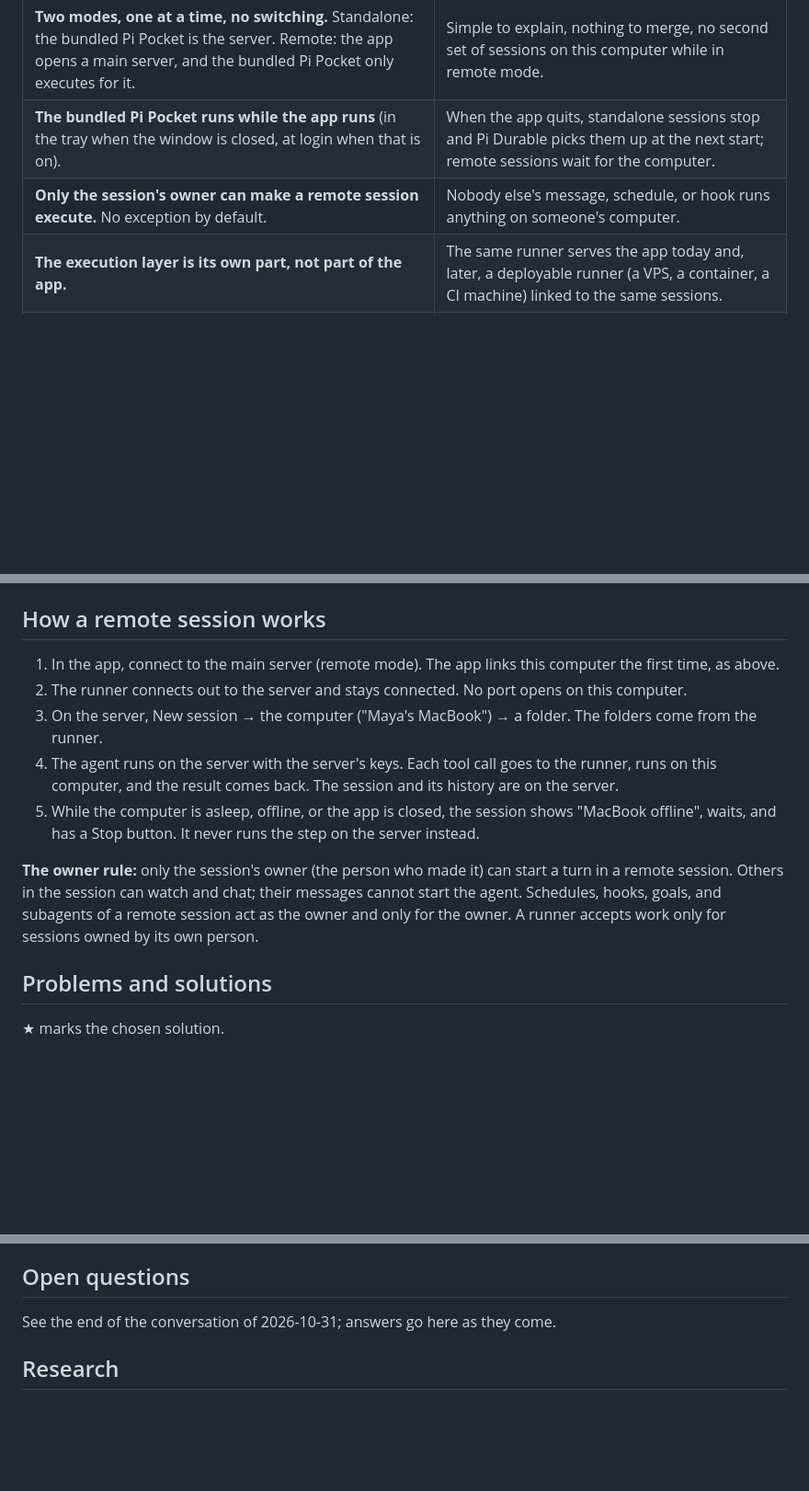
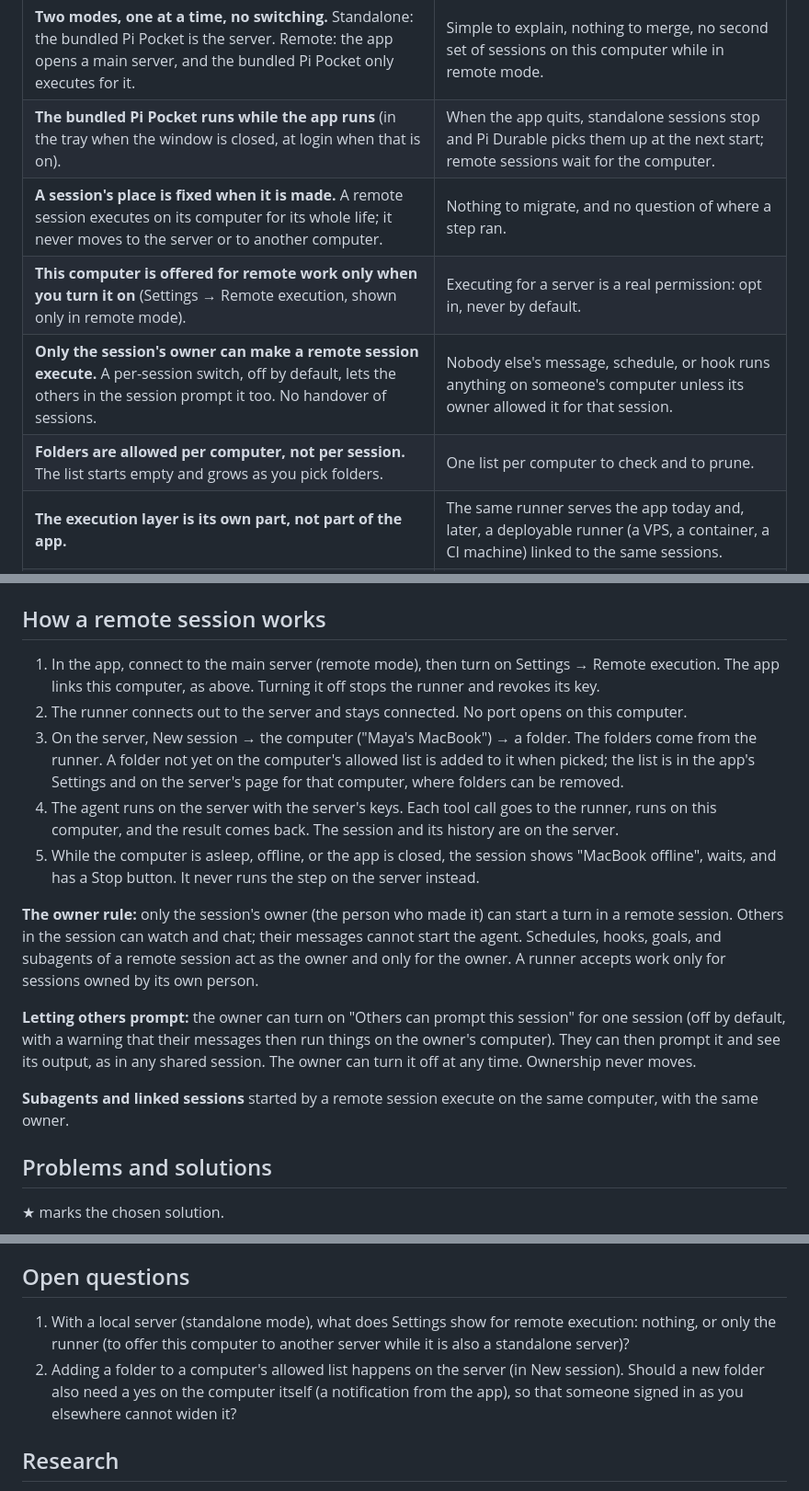
Before and after one commit to vitalNohj/pi-pocket-gui, a Markdown page: docs/remote/plan.md, 3 parts joined by grey strips. Shown at 92% size. GitHub-like rendering; blank space fills up the shorter version.

Commit message:
Remote plan: fixed place per session, opt-in setting, per-session 'others can prompt' switch, per-computer folder list

```diff
--- a/docs/remote/plan.md
+++ b/docs/remote/plan.md
@@ -19,7 +19,10 @@ Provider keys never leave the main server. A computer that executes needs no key
 | **The app bundles a full Pi Pocket.** | New users get a server with the app. The code that runs on this computer ships with the app, versioned and known: the server never sends code. |
 | **Two modes, one at a time, no switching.** Standalone: the bundled Pi Pocket is the server. Remote: the app opens a main server, and the bundled Pi Pocket only executes for it. | Simple to explain, nothing to merge, no second set of sessions on this computer while in remote mode. |
 | **The bundled Pi Pocket runs while the app runs** (in the tray when the window is closed, at login when that is on). | When the app quits, standalone sessions stop and Pi Durable picks them up at the next start; remote sessions wait for the computer. |
-| **Only the session's owner can make a remote session execute.** No exception by default. | Nobody else's message, schedule, or hook runs anything on someone's computer. |
+| **A session's place is fixed when it is made.** A remote session executes on its computer for its whole life; it never moves to the server or to another computer. | Nothing to migrate, and no question of where a step ran. |
+| **This computer is offered for remote work only when you turn it on** (Settings → Remote execution, shown only in remote mode). | Executing for a server is a real permission: opt in, never by default. |
+| **Only the session's owner can make a remote session execute.** A per-session switch, off by default, lets the others in the session prompt it too. No handover of sessions. | Nobody else's message, schedule, or hook runs anything on someone's computer unless its owner allowed it for that session. |
+| **Folders are allowed per computer, not per session.** The list starts empty and grows as you pick folders. | One list per computer to check and to prune. |
 | **The execution layer is its own part, not part of the app.** | The same runner serves the app today and, later, a deployable runner (a VPS, a container, a CI machine) linked to the same sessions. |
 | **Each computer gets its own key**, got through the existing sign-in, with no extra step in the app. | See [Verification](#verification). |
 
@@ -72,9 +75,12 @@ the one-time code to paste (`pi-pocket runner link <server> <code>`).
 
 ## How a remote session works
 
-1. In the app, connect to the main server (remote mode). The app links this computer the first time, as above.
+1. In the app, connect to the main server (remote mode), then turn on Settings → Remote execution. The app links this
+   computer, as above. Turning it off stops the runner and revokes its key.
 2. The runner connects out to the server and stays connected. No port opens on this computer.
-3. On the server, New session → the computer ("Maya's MacBook") → a folder. The folders come from the runner.
+3. On the server, New session → the computer ("Maya's MacBook") → a folder. The folders come from the runner. A folder
+   not yet on the computer's allowed list is added to it when picked; the list is in the app's Settings and on the
+   server's page for that computer, where folders can be removed.
 4. The agent runs on the server with the server's keys. Each tool call goes to the runner, runs on this computer, and
    the result comes back. The session and its history are on the server.
 5. While the computer is asleep, offline, or the app is closed, the session shows "MacBook offline", waits, and has a
@@ -83,6 +89,12 @@ the one-time code to paste (`pi-pocket runner link <server> <code>`).
 **The owner rule:** only the session's owner (the person who made it) can start a turn in a remote session. Others in
 the session can watch and chat; their messages cannot start the agent. Schedules, hooks, goals, and subagents of a
 remote session act as the owner and only for the owner. A runner accepts work only for sessions owned by its own person.
+
+**Letting others prompt:** the owner can turn on "Others can prompt this session" for one session (off by default, with
+a warning that their messages then run things on the owner's computer). They can then prompt it and see its output, as
+in any shared session. The owner can turn it off at any time. Ownership never moves.
+
+**Subagents and linked sessions** started by a remote session execute on the same computer, with the same owner.
 
 ## Problems and solutions
 
@@ -172,7 +184,11 @@ concern.
 
 ## Open questions
 
-See the end of the conversation of 2026-10-31; answers go here as they come.
+1. With a local server (standalone mode), what does Settings show for remote execution: nothing, or only the runner
+   (to offer this computer to another server while it is also a standalone server)?
+2. Adding a folder to a computer's allowed list happens on the server (in New session). Should a new folder also need
+   a yes on the computer itself (a notification from the app), so that someone signed in as you elsewhere cannot widen
+   it?
 
 ## Research
 
```
